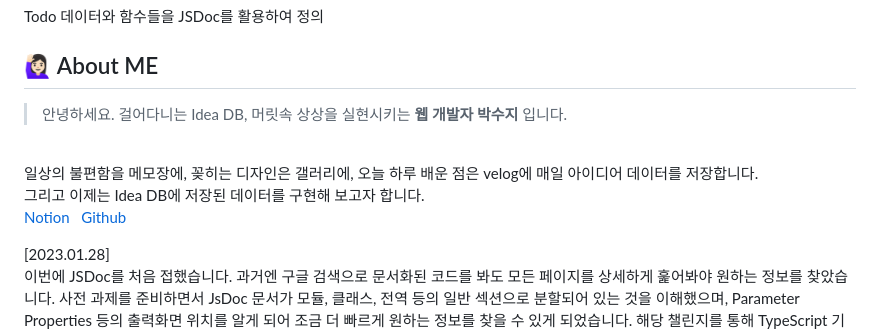
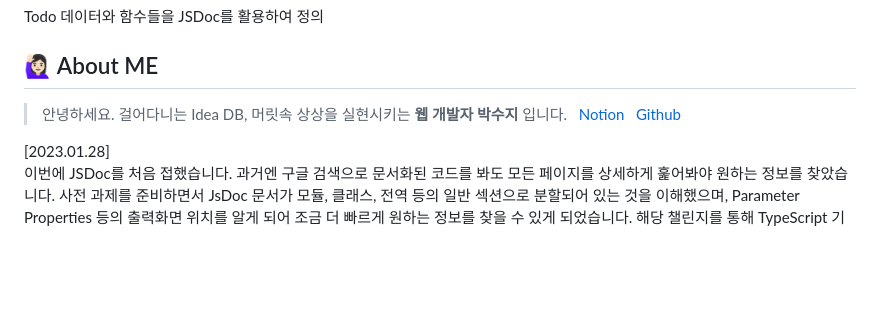
Before and after one commit to lzns960/wanted-pre-onboarding-challenge-fe-2, a Markdown page: README.md, the part around the change. GitHub-like rendering; blank space fills up the shorter version.

```diff
--- a/README.md
+++ b/README.md
@@ -4,12 +4,7 @@
 Todo 데이터와 함수들을 JSDoc를 활용하여 정의
 ## 🙋🏻‍♀️ About ME
 > 안녕하세요. 걸어다니는 Idea DB, 머릿속 상상을 실현시키는 **웹 개발자 박수지** 입니다.
-<br>
-일상의 불편함을 메모장에, 꽂히는 디자인은 갤러리에, 오늘 하루 배운 점은 velog에 매일 아이디어 데이터를 저장합니다.
-<br>그리고 이제는 Idea DB에 저장된 데이터를 구현해 보고자 합니다.
-<br>
-
-[Notion](https://www.notion.so/Park-Suji-c2fbd2d7a87b4820b357d8d12a35eeafl) &nbsp;  [Github](https://github.com/lzns960)
+&nbsp; [Notion](https://www.notion.so/Park-Suji-c2fbd2d7a87b4820b357d8d12a35eeafl)  &nbsp; [Github](https://github.com/lzns960)
 
 [2023.01.28]<br>
 이번에 JSDoc를 처음 접했습니다.
```
